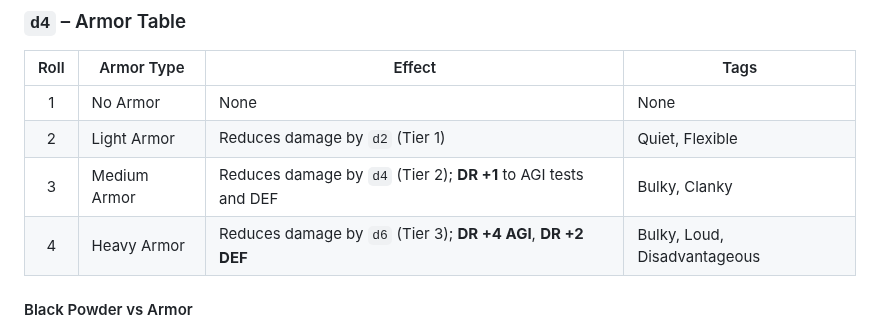
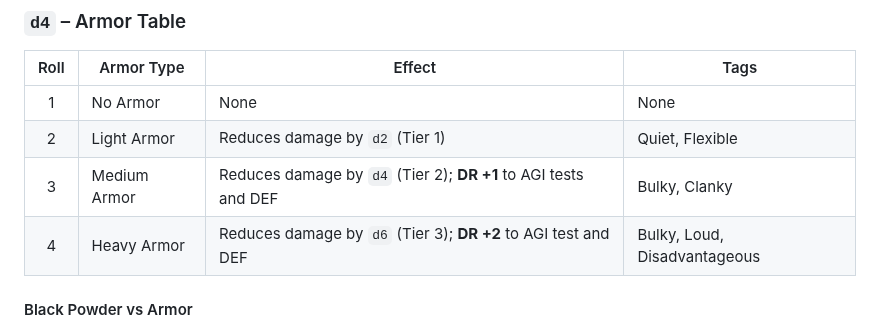
Before and after one commit to TheVikkodamus/DETHKrawl-GB, a Markdown page: docs/zine.md, the part around the change. GitHub-like rendering.

```diff
--- a/docs/zine.md
+++ b/docs/zine.md
@@ -210,7 +210,7 @@ Roll `d12` to determine a cosmetic scar or injury:
 | 1    | No Armor     | None                                                                 | None                            |
 | 2    | Light Armor  | Reduces damage by `d2` (Tier 1)                                      | Quiet, Flexible                 |
 | 3    | Medium Armor | Reduces damage by `d4` (Tier 2); **DR +1** to AGI tests and DEF      | Bulky, Clanky                   |
-| 4    | Heavy Armor  | Reduces damage by `d6` (Tier 3); **DR +4 AGI**, **DR +2 DEF**        | Bulky, Loud, Disadvantageous    |
+| 4    | Heavy Armor  | Reduces damage by `d6` (Tier 3); **DR +2** to AGI test and DEF       | Bulky, Loud, Disadvantageous    |
 
 #### Black Powder vs Armor
 
```
